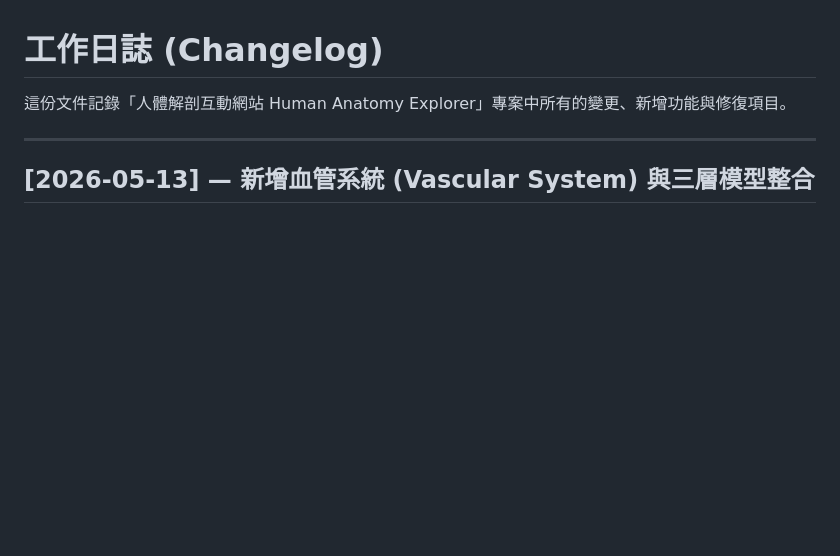
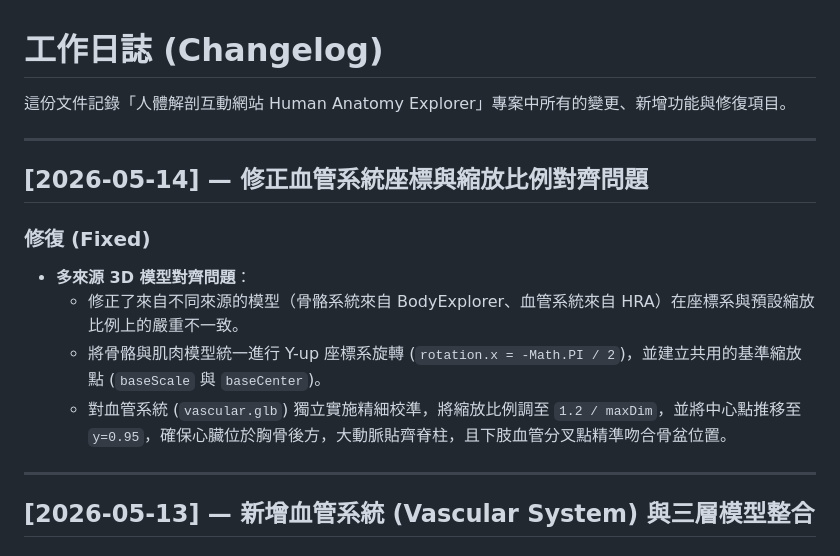
Before and after one commit to clive520/human-anatomy-explorer, a Markdown page: CHANGELOG.md, the part around the change. Drawn GitHub-style; blank space fills up the shorter version.

Commit message:
docs: Document vascular system alignment fix in CHANGELOG

```diff
--- a/CHANGELOG.md
+++ b/CHANGELOG.md
@@ -1,6 +1,16 @@
 # 工作日誌 (Changelog)
 
 這份文件記錄「人體解剖互動網站 Human Anatomy Explorer」專案中所有的變更、新增功能與修復項目。
+
+---
+
+## [2026-05-14] — 修正血管系統座標與縮放比例對齊問題
+
+### 修復 (Fixed)
+- **多來源 3D 模型對齊問題**：
+  - 修正了來自不同來源的模型（骨骼系統來自 BodyExplorer、血管系統來自 HRA）在座標系與預設縮放比例上的嚴重不一致。
+  - 將骨骼與肌肉模型統一進行 Y-up 座標系旋轉 (`rotation.x = -Math.PI / 2`)，並建立共用的基準縮放點 (`baseScale` 與 `baseCenter`)。
+  - 對血管系統 (`vascular.glb`) 獨立實施精細校準，將縮放比例調至 `1.2 / maxDim`，並將中心點推移至 `y=0.95`，確保心臟位於胸骨後方，大動脈貼齊脊柱，且下肢血管分叉點精準吻合骨盆位置。
 
 ---
 
```
